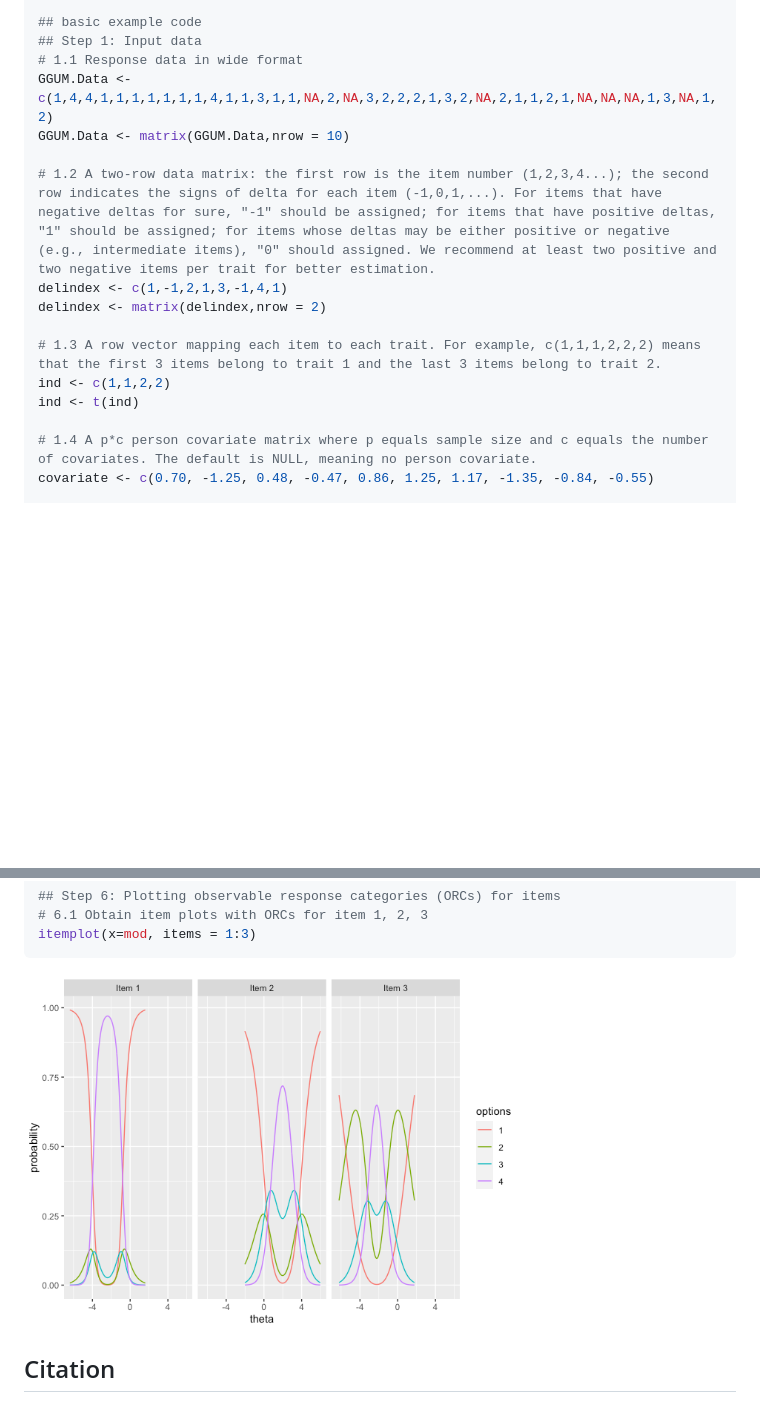
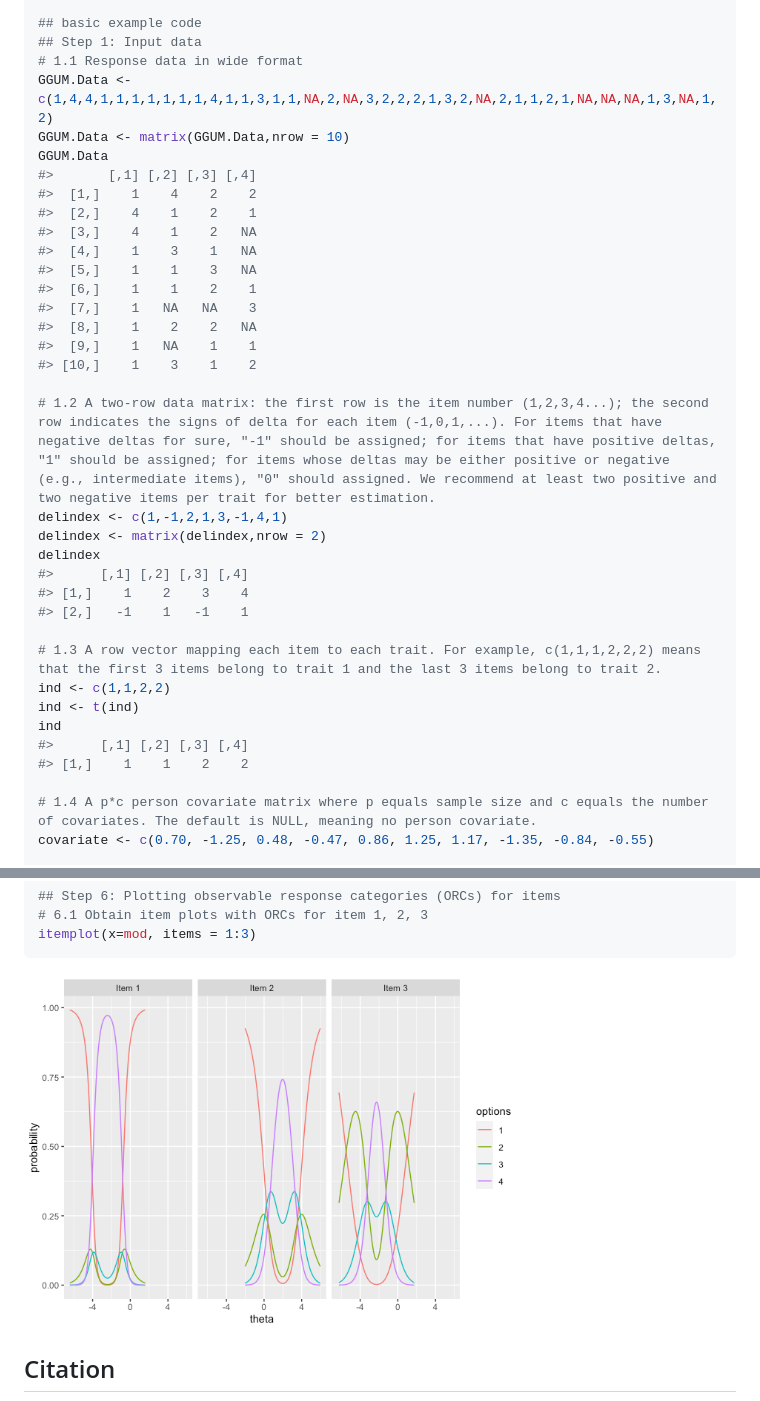
Before and after one commit to Naidantu/bmggum, a Markdown page: README.md, 2 parts joined by grey strips. Drawn GitHub-style; pictures changed too: man/figures/README-example-2.png, man/figures/README-example-3.png (added); blank space fills up the shorter version.

````diff
--- a/README.md
+++ b/README.md
@@ -60,14 +60,33 @@ library(bmggum)
 # 1.1 Response data in wide format
 GGUM.Data <- c(1,4,4,1,1,1,1,1,1,1,4,1,1,3,1,1,NA,2,NA,3,2,2,2,1,3,2,NA,2,1,1,2,1,NA,NA,NA,1,3,NA,1,2)
 GGUM.Data <- matrix(GGUM.Data,nrow = 10)
+GGUM.Data
+#>       [,1] [,2] [,3] [,4]
+#>  [1,]    1    4    2    2
+#>  [2,]    4    1    2    1
+#>  [3,]    4    1    2   NA
+#>  [4,]    1    3    1   NA
+#>  [5,]    1    1    3   NA
+#>  [6,]    1    1    2    1
+#>  [7,]    1   NA   NA    3
+#>  [8,]    1    2    2   NA
+#>  [9,]    1   NA    1    1
+#> [10,]    1    3    1    2
 
 # 1.2 A two-row data matrix: the first row is the item number (1,2,3,4...); the second row indicates the signs of delta for each item (-1,0,1,...). For items that have negative deltas for sure, "-1" should be assigned; for items that have positive deltas, "1" should be assigned; for items whose deltas may be either positive or negative (e.g., intermediate items), "0" should assigned. We recommend at least two positive and two negative items per trait for better estimation.
 delindex <- c(1,-1,2,1,3,-1,4,1)
 delindex <- matrix(delindex,nrow = 2)
+delindex
+#>      [,1] [,2] [,3] [,4]
+#> [1,]    1    2    3    4
+#> [2,]   -1    1   -1    1
 
 # 1.3 A row vector mapping each item to each trait. For example, c(1,1,1,2,2,2) means that the first 3 items belong to trait 1 and the last 3 items belong to trait 2.
 ind <- c(1,1,2,2)
 ind <- t(ind)
+ind
+#>      [,1] [,2] [,3] [,4]
+#> [1,]    1    1    2    2
 
 # 1.4 A p*c person covariate matrix where p equals sample size and c equals the number of covariates. The default is NULL, meaning no person covariate.
 covariate <- c(0.70, -1.25, 0.48, -0.47, 0.86, 1.25, 1.17, -1.35, -0.84, -0.55)
@@ -142,7 +168,7 @@ bayesplot(x=mod, pars='alpha', plot='density', inc_warmup=FALSE)
 itemplot(x=mod, items = 1:3)
 ```
 
-<img src="man/figures/README-example-2.png" width="70%" />
+<img src="man/figures/README-example-3.png" width="70%" />
 
 ## Citation
 
````
Also changed, not shown: other parts of README.md (+26 -19 lines), man/figures/README-example-1.png, 2 other files.
